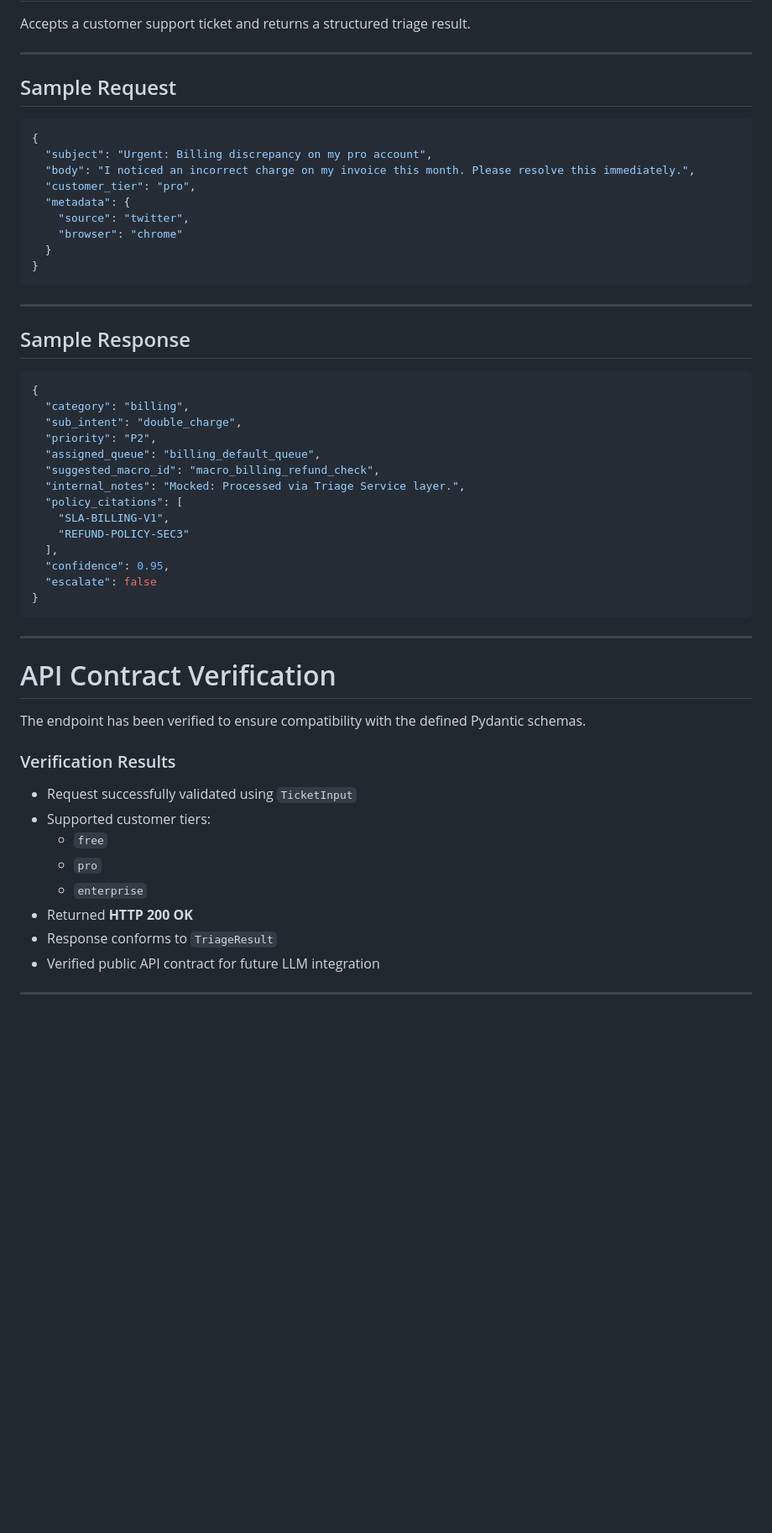
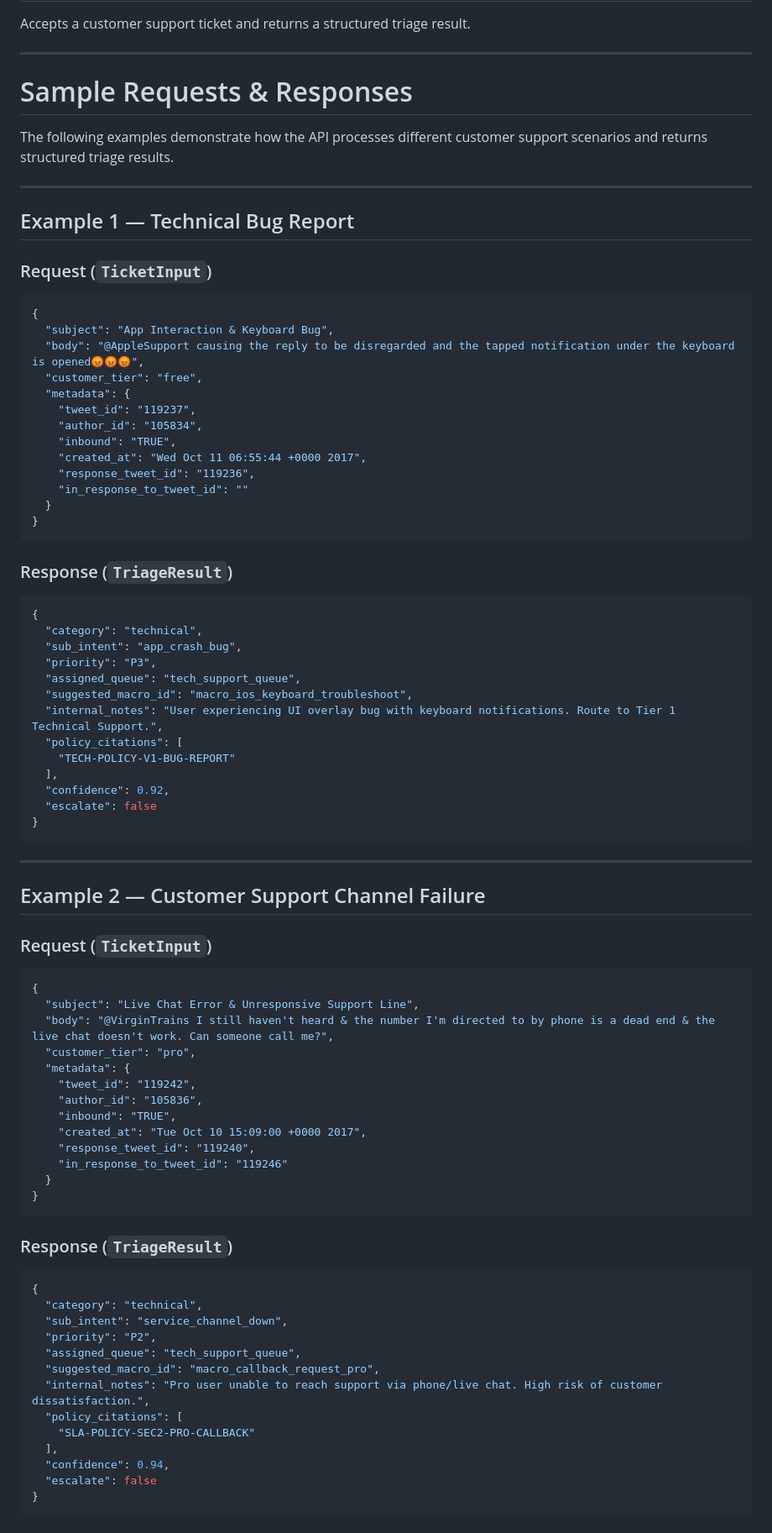
Before and after one commit to 1pondpy/Customer-Support-Ticket-Triage, a Markdown page: README.md, the part around one of its changes. Shown at 84% size. Drawn GitHub-style; blank space fills up the shorter version.

Commit message:
update readme, add more json sample

````diff
--- a/README.md
+++ b/README.md
@@ -231,54 +231,87 @@ Accepts a customer support ticket and returns a structured triage result.
 
 ---
 
-## Sample Request
+# Sample Requests & Responses
+
+The following examples demonstrate how the API processes different customer support scenarios and returns structured triage results.
+
+---
+
+## Example 1 — Technical Bug Report
+
+### Request (`TicketInput`)
 
 ```json
 {
-  "subject": "Urgent: Billing discrepancy on my pro account",
-  "body": "I noticed an incorrect charge on my invoice this month. Please resolve this immediately.",
-  "customer_tier": "pro",
+  "subject": "App Interaction & Keyboard Bug",
+  "body": "@AppleSupport causing the reply to be disregarded and the tapped notification under the keyboard is opened😡😡😡",
+  "customer_tier": "free",
   "metadata": {
-    "source": "twitter",
-    "browser": "chrome"
+    "tweet_id": "119237",
+    "author_id": "105834",
+    "inbound": "TRUE",
+    "created_at": "Wed Oct 11 06:55:44 +0000 2017",
+    "response_tweet_id": "119236",
+    "in_response_to_tweet_id": ""
   }
 }
 ```
 
----
-
-## Sample Response
+### Response (`TriageResult`)
 
 ```json
 {
-  "category": "billing",
-  "sub_intent": "double_charge",
-  "priority": "P2",
-  "assigned_queue": "billing_default_queue",
-  "suggested_macro_id": "macro_billing_refund_check",
-  "internal_notes": "Mocked: Processed via Triage Service layer.",
+  "category": "technical",
+  "sub_intent": "app_crash_bug",
+  "priority": "P3",
+  "assigned_queue": "tech_support_queue",
+  "suggested_macro_id": "macro_ios_keyboard_troubleshoot",
+  "internal_notes": "User experiencing UI overlay bug with keyboard notifications. Route to Tier 1 Technical Support.",
   "policy_citations": [
-    "SLA-BILLING-V1",
-    "REFUND-POLICY-SEC3"
+    "TECH-POLICY-V1-BUG-REPORT"
   ],
-  "confidence": 0.95,
+  "confidence": 0.92,
   "escalate": false
 }
 ```
 
 ---
 
-# API Contract Verification
+## Example 2 — Customer Support Channel Failure
 
-The endpoint has been verified to ensure compatibility with the defined Pydantic schemas.
+### Request (`TicketInput`)
 
-### Verification Results
+```json
+{
+  "subject": "Live Chat Error & Unresponsive Support Line",
+  "body": "@VirginTrains I still haven't heard & the number I'm directed to by phone is a dead end & the live chat doesn't work. Can someone call me?",
+  "customer_tier": "pro",
+  "metadata": {
+    "tweet_id": "119242",
+    "author_id": "105836",
+    "inbound": "TRUE",
+    "created_at": "Tue Oct 10 15:09:00 +0000 2017",
+    "response_tweet_id": "119240",
+    "in_response_to_tweet_id": "119246"
+  }
+}
+```
 
-- Request successfully validated using `TicketInput`
-- Supported customer tiers:
-  - `free`
-  - `pro`
-  - `enterprise`
-- Returned **HTTP 200 OK**
-- Response conforms to `TriageResult`
-- Verified public API contract for future LLM integration
+### Response (`TriageResult`)
+
+```json
+{
+  "category": "technical",
+  "sub_intent": "service_channel_down",
+  "priority": "P2",
+  "assigned_queue": "tech_support_queue",
+  "suggested_macro_id": "macro_callback_request_pro",
+  "internal_notes": "Pro user unable to reach support via phone/live chat. High risk of customer dissatisfaction.",
+  "policy_citations": [
+    "SLA-POLICY-SEC2-PRO-CALLBACK"
+  ],
+  "confidence": 0.94,
+  "escalate": false
+}
+```
+
````
Also changed, not shown: other parts of README.md (+11 -0 lines).
